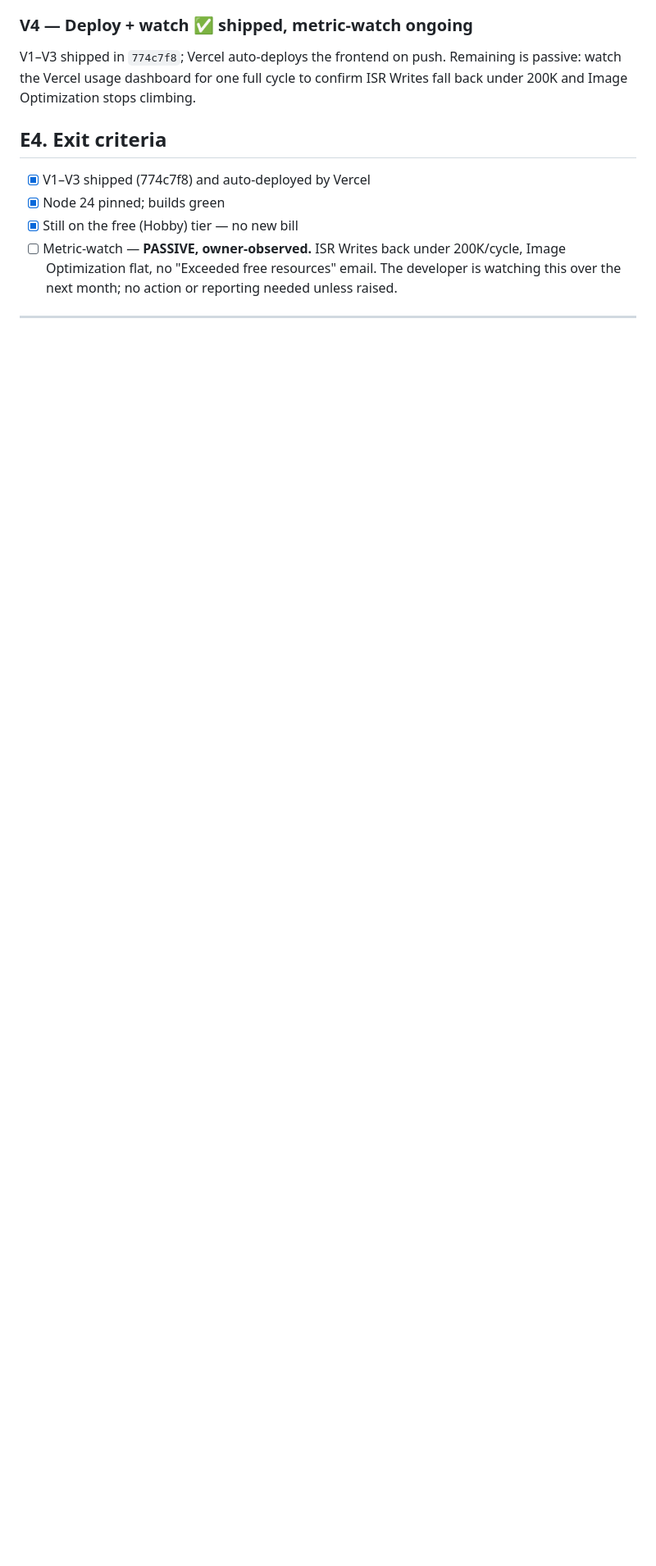
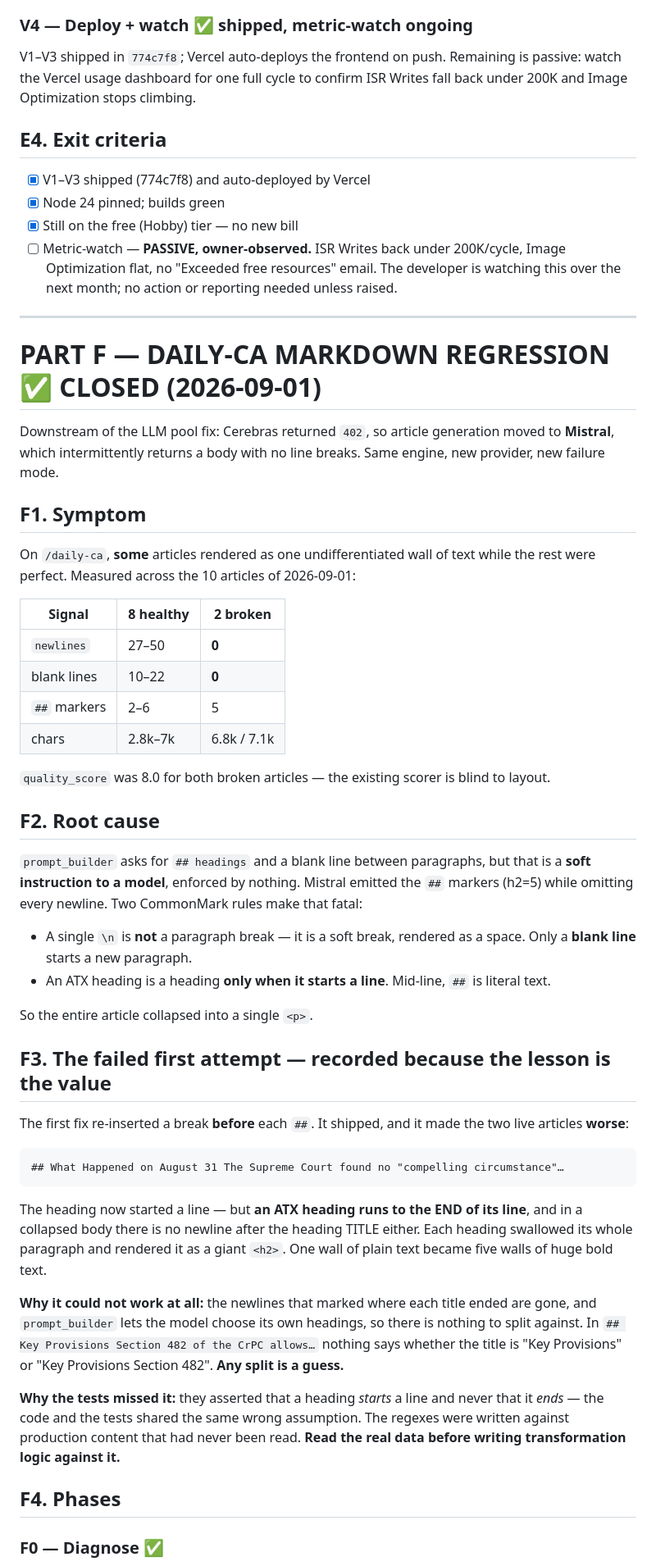
Before and after one commit to vishalgoyal25/TheKnowledgeOrbits, a Markdown page: FEATURES_SUPABASE_CLEANUP.md, the part around one of its changes. Shown at 82% size. Drawn GitHub-style; blank space fills up the shorter version.

Commit message:
docs(infra): close out the Daily-CA markdown regression (Part F) and the cron CI gate

````diff
--- a/FEATURES_SUPABASE_CLEANUP.md
+++ b/FEATURES_SUPABASE_CLEANUP.md
@@ -680,3 +692,63 @@ watch the Vercel usage dashboard for one full cycle to confirm ISR Writes fall b
 
 ---
 
+# PART F — DAILY-CA MARKDOWN REGRESSION ✅ CLOSED (2026-09-01)
+
+Downstream of the LLM pool fix: Cerebras returned `402`, so article generation moved to
+**Mistral**, which intermittently returns a body with no line breaks. Same engine, new
+provider, new failure mode.
+
+## F1. Symptom
+
+On `/daily-ca`, **some** articles rendered as one undifferentiated wall of text while the
+rest were perfect. Measured across the 10 articles of 2026-09-01:
+
+| Signal       | 8 healthy | 2 broken    |
+| ------------ | --------- | ----------- |
+| `newlines`   | 27–50     | **0**       |
+| blank lines  | 10–22     | **0**       |
+| `##` markers | 2–6       | 5           |
+| chars        | 2.8k–7k   | 6.8k / 7.1k |
+
+`quality_score` was 8.0 for both broken articles — the existing scorer is blind to layout.
+
+## F2. Root cause
+
+`prompt_builder` asks for `## headings` and a blank line between paragraphs, but that is a
+**soft instruction to a model**, enforced by nothing. Mistral emitted the `##` markers
+(h2=5) while omitting every newline. Two CommonMark rules make that fatal:
+
+- A single `\n` is **not** a paragraph break — it is a soft break, rendered as a space.
+  Only a **blank line** starts a new paragraph.
+- An ATX heading is a heading **only when it starts a line**. Mid-line, `##` is literal text.
+
+So the entire article collapsed into a single `<p>`.
+
+## F3. The failed first attempt — recorded because the lesson is the value
+
+The first fix re-inserted a break **before** each `##`. It shipped, and it made the two live
+articles **worse**:
+
+```
+## What Happened on August 31 The Supreme Court found no "compelling circumstance"…
+```
+
+The heading now started a line — but **an ATX heading runs to the END of its line**, and in
+a collapsed body there is no newline after the heading TITLE either. Each heading swallowed
+its whole paragraph and rendered it as a giant `<h2>`. One wall of plain text became five
+walls of huge bold text.
+
+**Why it could not work at all:** the newlines that marked where each title ended are gone,
+and `prompt_builder` lets the model choose its own headings, so there is nothing to split
+against. In `## Key Provisions Section 482 of the CrPC allows…` nothing says whether the
+title is "Key Provisions" or "Key Provisions Section 482". **Any split is a guess.**
+
+**Why the tests missed it:** they asserted that a heading _starts_ a line and never that it
+_ends_ — the code and the tests shared the same wrong assumption. The regexes were written
+against production content that had never been read. **Read the real data before writing
+transformation logic against it.**
+
+## F4. Phases
+
+### F0 — Diagnose ✅
+
````
Also changed, not shown: other parts of FEATURES_SUPABASE_CLEANUP.md (+64 -5 lines).
